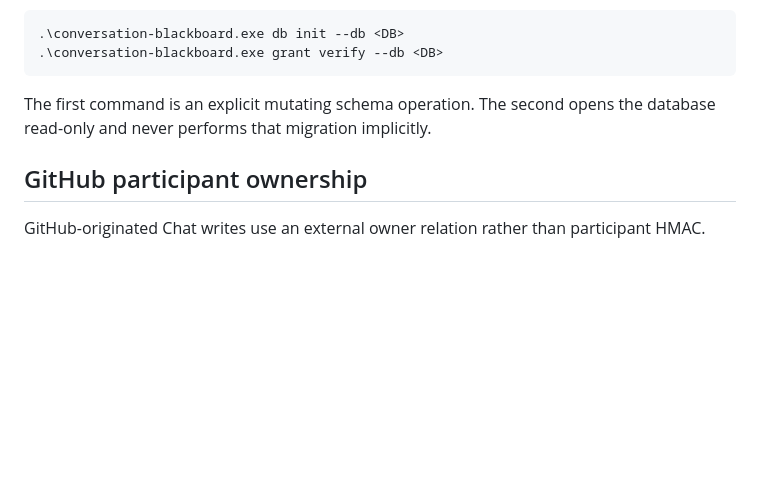
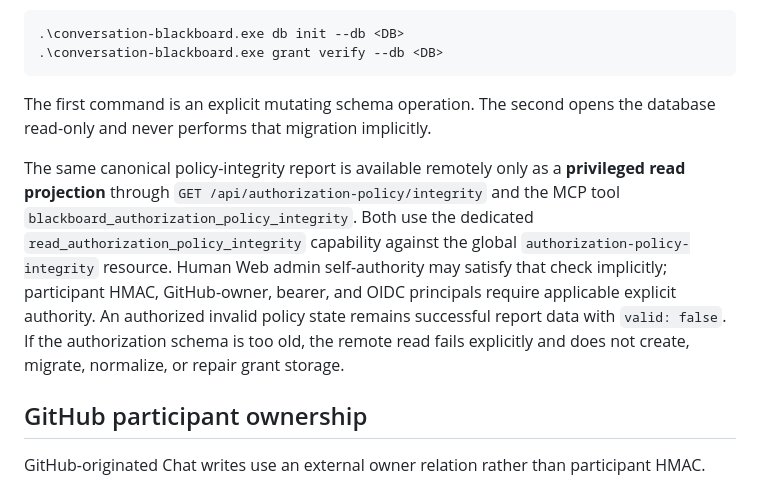
Before and after one commit to cctsao1008/conversation-blackboard, a Markdown page: docs/operations.md, the part around the change. GitHub-like rendering; blank space fills up the shorter version.

Commit message:
#104 Document privileged policy integrity reads

```diff
--- a/docs/operations.md
+++ b/docs/operations.md
@@ -182,6 +182,8 @@ If the authorization schema is too old to audit, migrate explicitly and then rer
 
 The first command is an explicit mutating schema operation. The second opens the database read-only and never performs that migration implicitly.
 
+The same canonical policy-integrity report is available remotely only as a **privileged read projection** through `GET /api/authorization-policy/integrity` and the MCP tool `blackboard_authorization_policy_integrity`. Both use the dedicated `read_authorization_policy_integrity` capability against the global `authorization-policy-integrity` resource. Human Web admin self-authority may satisfy that check implicitly; participant HMAC, GitHub-owner, bearer, and OIDC principals require applicable explicit authority. An authorized invalid policy state remains successful report data with `valid: false`. If the authorization schema is too old, the remote read fails explicitly and does not create, migrate, normalize, or repair grant storage.
+
 ## GitHub participant ownership
 
 GitHub-originated Chat writes use an external owner relation rather than participant HMAC.
```
